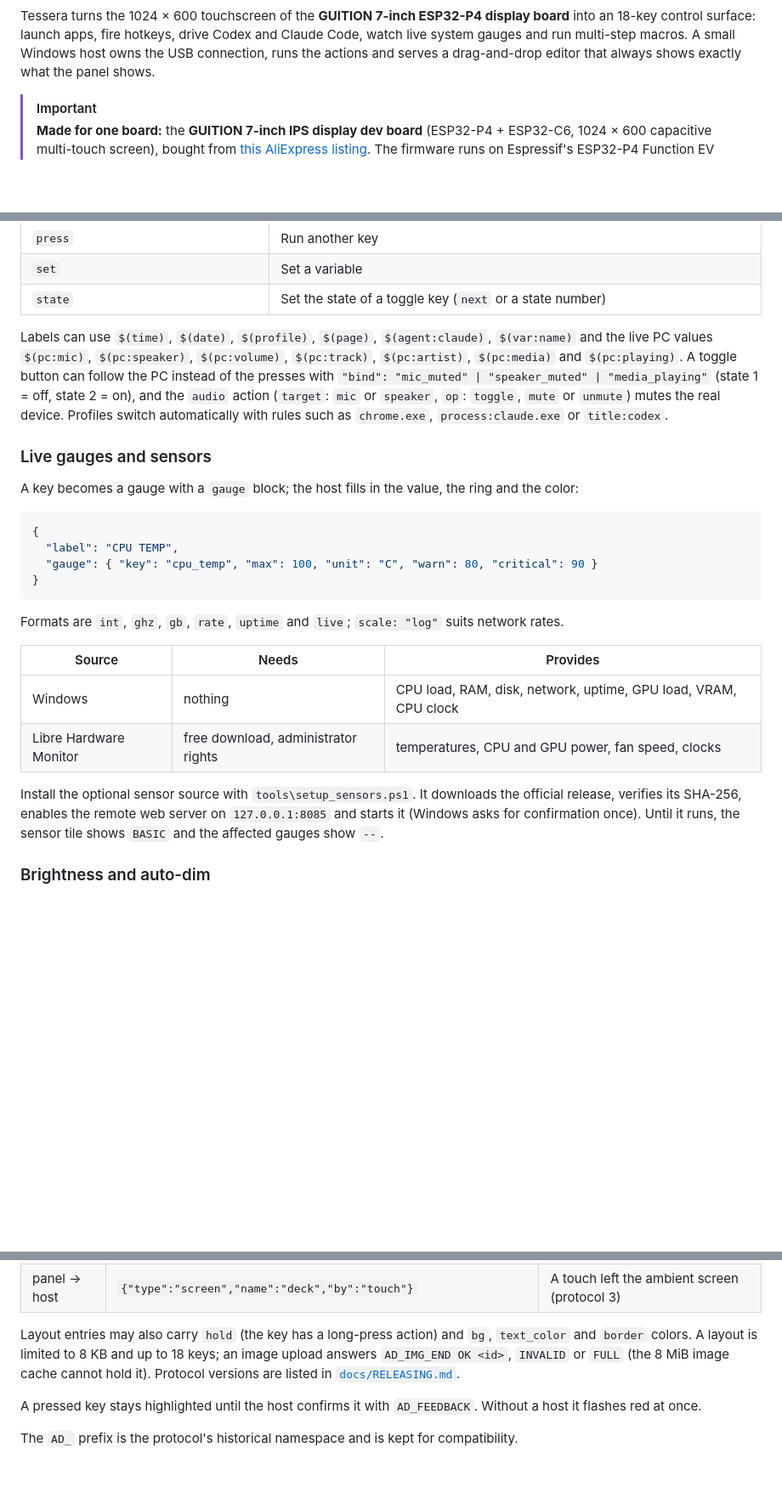
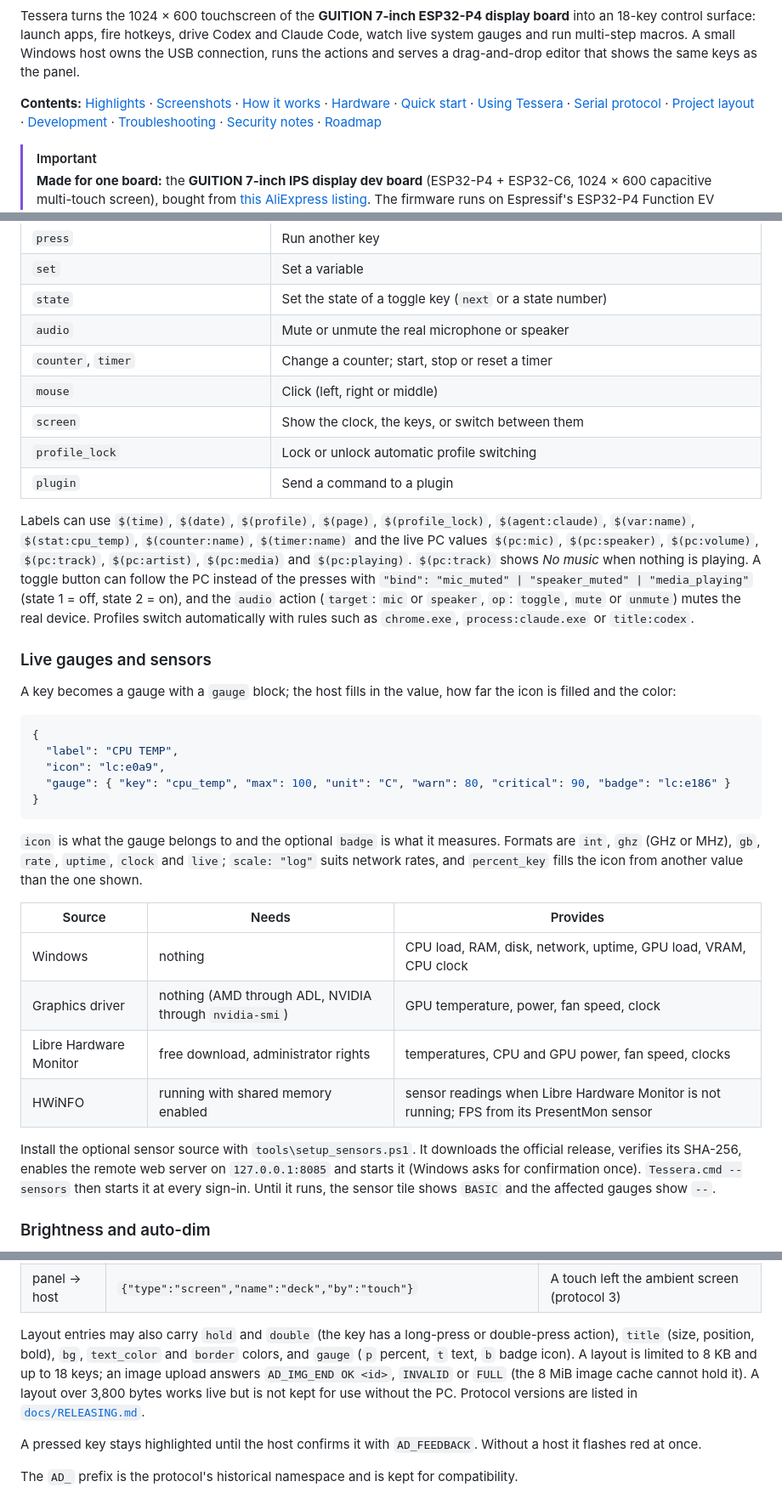
Before and after one commit to catorendal-a11y/tessera-deck, a Markdown page: README.md, 3 parts joined by grey strips. Shown at 85% size. Drawn GitHub-style; blank space fills up the shorter version.

Commit message:
docs: README follows the current program and is easier to scan
Co-Authored-By: Claude Opus 5.5 <noreply@anthropic.com>

````diff
--- a/README.md
+++ b/README.md
@@ -20,8 +20,10 @@
 
 Tessera turns the 1024 × 600 touchscreen of the **GUITION 7-inch ESP32-P4 display board** into an 18-key control surface:
 launch apps, fire hotkeys, drive Codex and Claude Code, watch live system gauges and run multi-step macros.
-A small Windows host owns the USB connection, runs the actions and serves a drag-and-drop editor that always
-shows exactly what the panel shows.
+A small Windows host owns the USB connection, runs the actions and serves a drag-and-drop editor that shows the
+same keys as the panel.
+
+**Contents:** [Highlights](#highlights) · [Screenshots](#screenshots) · [How it works](#how-it-works) · [Hardware](#hardware) · [Quick start](#quick-start) · [Using Tessera](#using-tessera) · [Serial protocol](#serial-protocol) · [Project layout](#project-layout) · [Development](#development) · [Troubleshooting](#troubleshooting) · [Security notes](#security-notes) · [Roadmap](#roadmap)
 
 > [!IMPORTANT]
 > **Made for one board:** the **GUITION 7-inch IPS display dev board** (ESP32-P4 + ESP32-C6, 1024 × 600
@@ -161,32 +175,41 @@ with a *Back* key in slot 17. A key runs one or more actions in order:
 | `press` | Run another key |
 | `set` | Set a variable |
 | `state` | Set the state of a toggle key (`next` or a state number) |
+| `audio` | Mute or unmute the real microphone or speaker |
+| `counter`, `timer` | Change a counter; start, stop or reset a timer |
+| `mouse` | Click (left, right or middle) |
+| `screen` | Show the clock, the keys, or switch between them |
+| `profile_lock` | Lock or unlock automatic profile switching |
+| `plugin` | Send a command to a plugin |
 
-Labels can use `$(time)`, `$(date)`, `$(profile)`, `$(page)`, `$(agent:claude)`, `$(var:name)` and the live PC values `$(pc:mic)`, `$(pc:speaker)`, `$(pc:volume)`, `$(pc:track)`, `$(pc:artist)`, `$(pc:media)` and `$(pc:playing)`.
+Labels can use `$(time)`, `$(date)`, `$(profile)`, `$(page)`, `$(profile_lock)`, `$(agent:claude)`, `$(var:name)`, `$(stat:cpu_temp)`, `$(counter:name)`, `$(timer:name)` and the live PC values `$(pc:mic)`, `$(pc:speaker)`, `$(pc:volume)`, `$(pc:track)`, `$(pc:artist)`, `$(pc:media)` and `$(pc:playing)`. `$(pc:track)` shows *No music* when nothing is playing.
 A toggle button can follow the PC instead of the presses with `"bind": "mic_muted" | "speaker_muted" | "media_playing"` (state 1 = off, state 2 = on), and the `audio` action (`target`: `mic` or `speaker`, `op`: `toggle`, `mute` or `unmute`) mutes the real device. Profiles switch
 automatically with rules such as `chrome.exe`, `process:claude.exe` or `title:codex`.
 
 ### Live gauges and sensors
 
-A key becomes a gauge with a `gauge` block; the host fills in the value, the ring and the color:
+A key becomes a gauge with a `gauge` block; the host fills in the value, how far the icon is filled and the color:
 
 ```json
 {
   "label": "CPU TEMP",
-  "gauge": { "key": "cpu_temp", "max": 100, "unit": "C", "warn": 80, "critical": 90 }
+  "icon": "lc:e0a9",
+  "gauge": { "key": "cpu_temp", "max": 100, "unit": "C", "warn": 80, "critical": 90, "badge": "lc:e186" }
 }
 ```
 
-Formats are `int`, `ghz`, `gb`, `rate`, `uptime` and `live`; `scale: "log"` suits network rates.
+`icon` is what the gauge belongs to and the optional `badge` is what it measures. Formats are `int`, `ghz` (GHz or MHz), `gb`, `rate`, `uptime`, `clock` and `live`; `scale: "log"` suits network rates, and `percent_key` fills the icon from another value than the one shown.
 
 | Source | Needs | Provides |
 |---|---|---|
 | Windows | nothing | CPU load, RAM, disk, network, uptime, GPU load, VRAM, CPU clock |
+| Graphics driver | nothing (AMD through ADL, NVIDIA through `nvidia-smi`) | GPU temperature, power, fan speed, clock |
 | Libre Hardware Monitor | free download, administrator rights | temperatures, CPU and GPU power, fan speed, clocks |
+| HWiNFO | running with shared memory enabled | sensor readings when Libre Hardware Monitor is not running; FPS from its PresentMon sensor |
 
 Install the optional sensor source with `tools\setup_sensors.ps1`. It downloads the official release, verifies
 its SHA-256, enables the remote web server on `127.0.0.1:8085` and starts it (Windows asks for confirmation
-once). Until it runs, the sensor tile shows `BASIC` and the affected gauges show `--`.
+once). `Tessera.cmd --sensors` then starts it at every sign-in. Until it runs, the sensor tile shows `BASIC` and the affected gauges show `--`.
 
 ### Brightness and auto-dim
 
@@ -255,9 +278,9 @@ the key's `open` action. It is a dry run by default; add `--apply` to write the
 | panel → host | `{"type":"wake"}` | A touch woke the dimmed panel; it presses no key |
 | panel → host | `{"type":"screen","name":"deck","by":"touch"}` | A touch left the ambient screen (protocol 3) |
 
-Layout entries may also carry `hold` (the key has a long-press action) and `bg`, `text_color` and `border` colors.
+Layout entries may also carry `hold` and `double` (the key has a long-press or double-press action), `title` (size, position, bold), `bg`, `text_color` and `border` colors, and `gauge` (`p` percent, `t` text, `b` badge icon).
 A layout is limited to 8 KB and up to 18 keys; an image upload answers `AD_IMG_END OK <id>`, `INVALID` or `FULL`
-(the 8 MiB image cache cannot hold it). Protocol versions are listed in [`docs/RELEASING.md`](docs/RELEASING.md).
+(the 8 MiB image cache cannot hold it). A layout over 3,800 bytes works live but is not kept for use without the PC. Protocol versions are listed in [`docs/RELEASING.md`](docs/RELEASING.md).
 
 A pressed key stays highlighted until the host confirms it with `AD_FEEDBACK`. Without a host it flashes red at once.
 
````
Also changed, not shown: other parts of README.md (+30 -14 lines).
